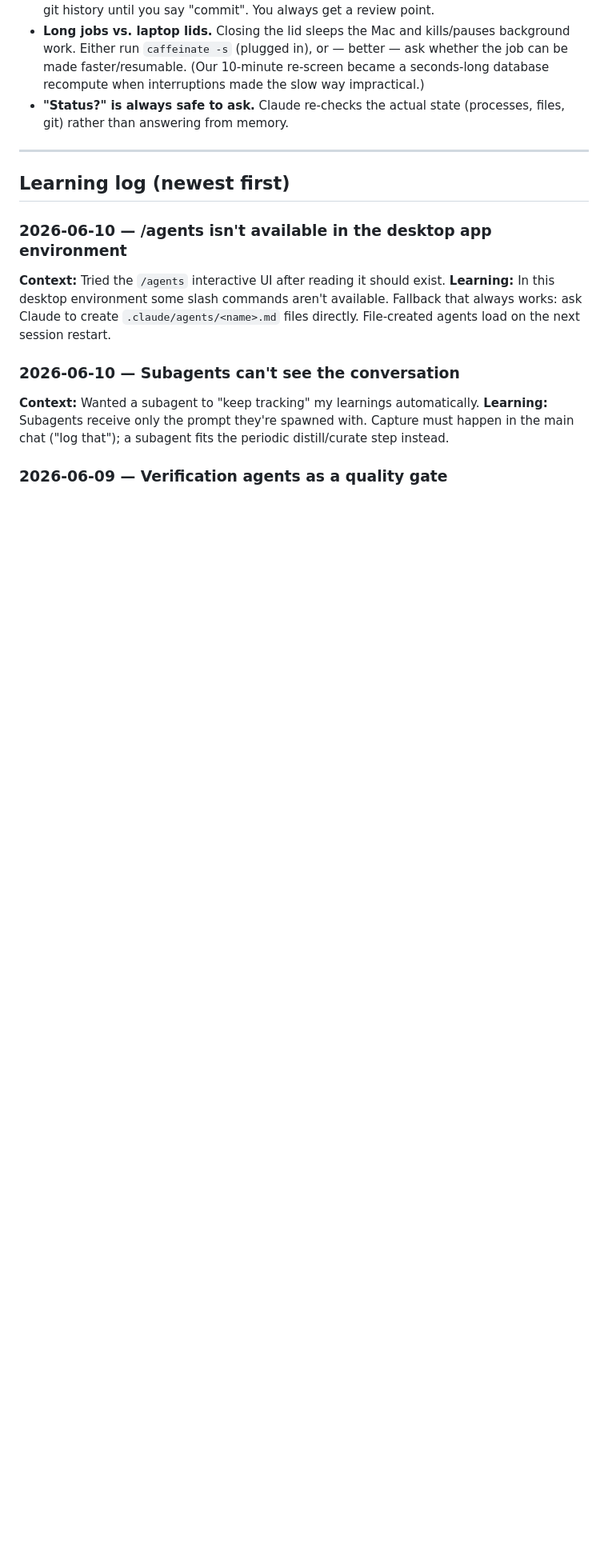
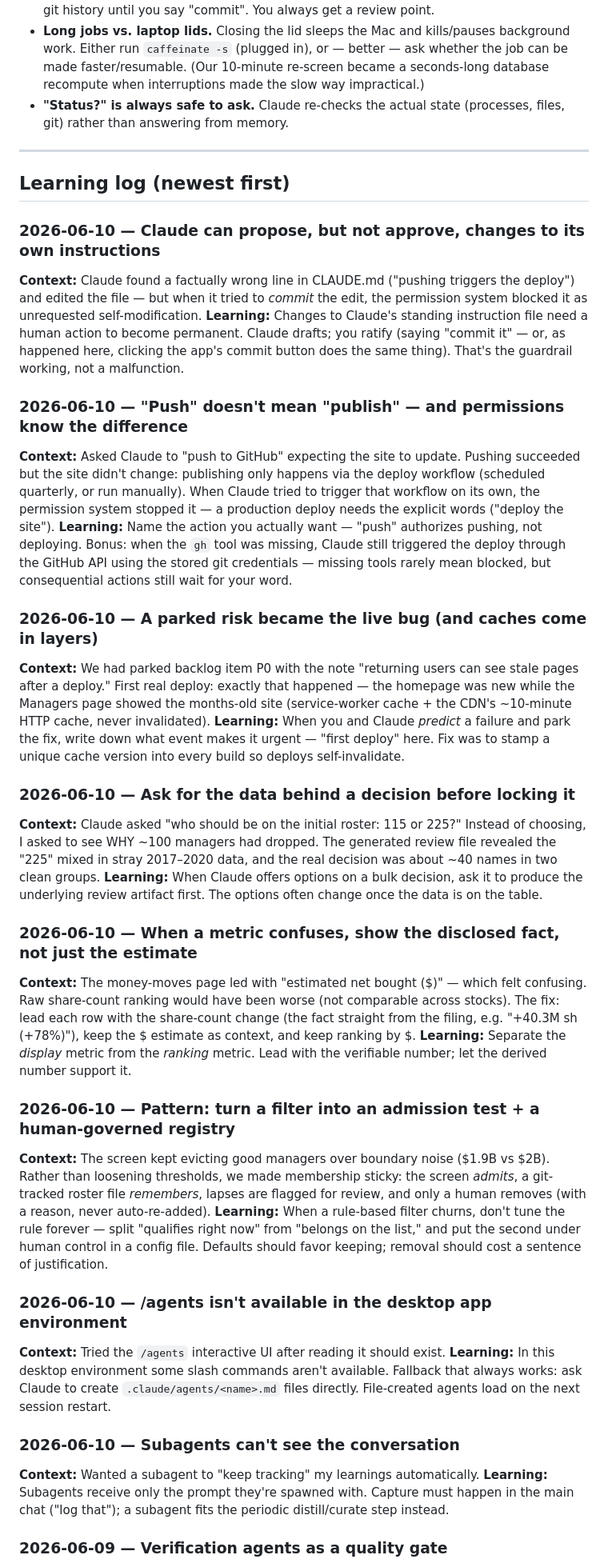
Before and after one commit to kyleding91/Fund-Manager-Analysis, a Markdown page: LEARNINGS.md, the part around the change. Shown at 80% size. Drawn GitHub-style; blank space fills up the shorter version.

```diff
--- a/LEARNINGS.md
+++ b/LEARNINGS.md
@@ -62,6 +62,63 @@ this file periodically — say "tidy the learnings file" when the log gets long.
 
 ## Learning log (newest first)
 
+### 2026-06-10 — Claude can propose, but not approve, changes to its own instructions
+**Context:** Claude found a factually wrong line in CLAUDE.md ("pushing
+triggers the deploy") and edited the file — but when it tried to *commit* the
+edit, the permission system blocked it as unrequested self-modification.
+**Learning:** Changes to Claude's standing instruction file need a human
+action to become permanent. Claude drafts; you ratify (saying "commit it" —
+or, as happened here, clicking the app's commit button does the same thing).
+That's the guardrail working, not a malfunction.
+
+### 2026-06-10 — "Push" doesn't mean "publish" — and permissions know the difference
+**Context:** Asked Claude to "push to GitHub" expecting the site to update.
+Pushing succeeded but the site didn't change: publishing only happens via the
+deploy workflow (scheduled quarterly, or run manually). When Claude tried to
+trigger that workflow on its own, the permission system stopped it — a
+production deploy needs the explicit words ("deploy the site").
+**Learning:** Name the action you actually want — "push" authorizes pushing,
+not deploying. Bonus: when the `gh` tool was missing, Claude still triggered
+the deploy through the GitHub API using the stored git credentials — missing
+tools rarely mean blocked, but consequential actions still wait for your word.
+
+### 2026-06-10 — A parked risk became the live bug (and caches come in layers)
+**Context:** We had parked backlog item P0 with the note "returning users can
+see stale pages after a deploy." First real deploy: exactly that happened —
+the homepage was new while the Managers page showed the months-old site
+(service-worker cache + the CDN's ~10-minute HTTP cache, never invalidated).
+**Learning:** When you and Claude *predict* a failure and park the fix, write
+down what event makes it urgent — "first deploy" here. Fix was to stamp a
+unique cache version into every build so deploys self-invalidate.
+
+### 2026-06-10 — Ask for the data behind a decision before locking it
+**Context:** Claude asked "who should be on the initial roster: 115 or 225?"
+Instead of choosing, I asked to see WHY ~100 managers had dropped. The
+generated review file revealed the "225" mixed in stray 2017–2020 data, and
+the real decision was about ~40 names in two clean groups.
+**Learning:** When Claude offers options on a bulk decision, ask it to produce
+the underlying review artifact first. The options often change once the data
+is on the table.
+
+### 2026-06-10 — When a metric confuses, show the disclosed fact, not just the estimate
+**Context:** The money-moves page led with "estimated net bought ($)" — which
+felt confusing. Raw share-count ranking would have been worse (not comparable
+across stocks). The fix: lead each row with the share-count change (the fact
+straight from the filing, e.g. "+40.3M sh (+78%)"), keep the $ estimate as
+context, and keep ranking by $.
+**Learning:** Separate the *display* metric from the *ranking* metric. Lead
+with the verifiable number; let the derived number support it.
+
+### 2026-06-10 — Pattern: turn a filter into an admission test + a human-governed registry
+**Context:** The screen kept evicting good managers over boundary noise ($1.9B
+vs $2B). Rather than loosening thresholds, we made membership sticky: the
+screen *admits*, a git-tracked roster file *remembers*, lapses are flagged for
+review, and only a human removes (with a reason, never auto-re-added).
+**Learning:** When a rule-based filter churns, don't tune the rule forever —
+split "qualifies right now" from "belongs on the list," and put the second
+under human control in a config file. Defaults should favor keeping; removal
+should cost a sentence of justification.
+
 ### 2026-06-10 — /agents isn't available in the desktop app environment
 **Context:** Tried the `/agents` interactive UI after reading it should exist.
 **Learning:** In this desktop environment some slash commands aren't available.
```
Also changed, not shown: .claude/agents/site-reviewer.md (added, +62 -0 lines).
